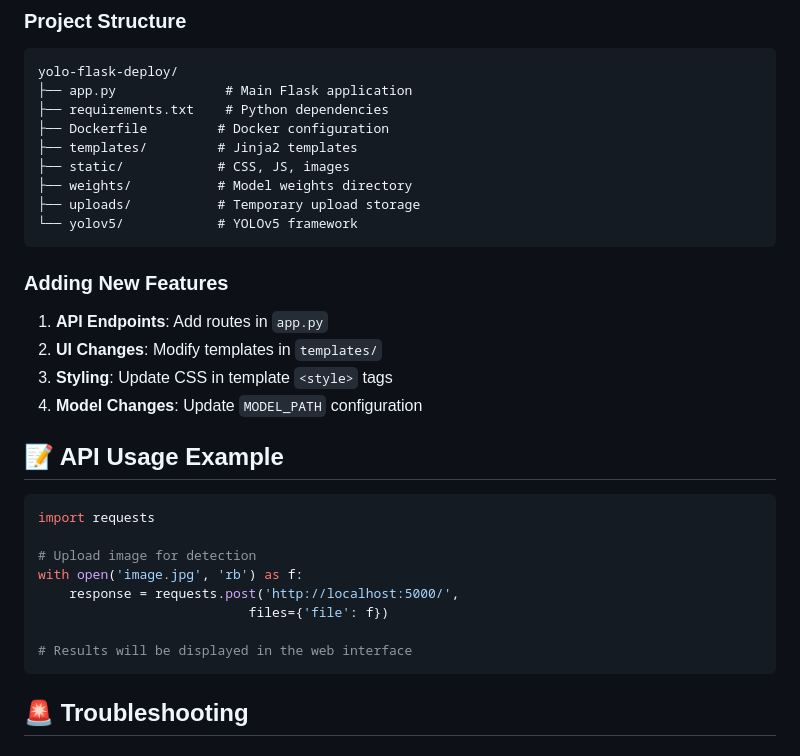
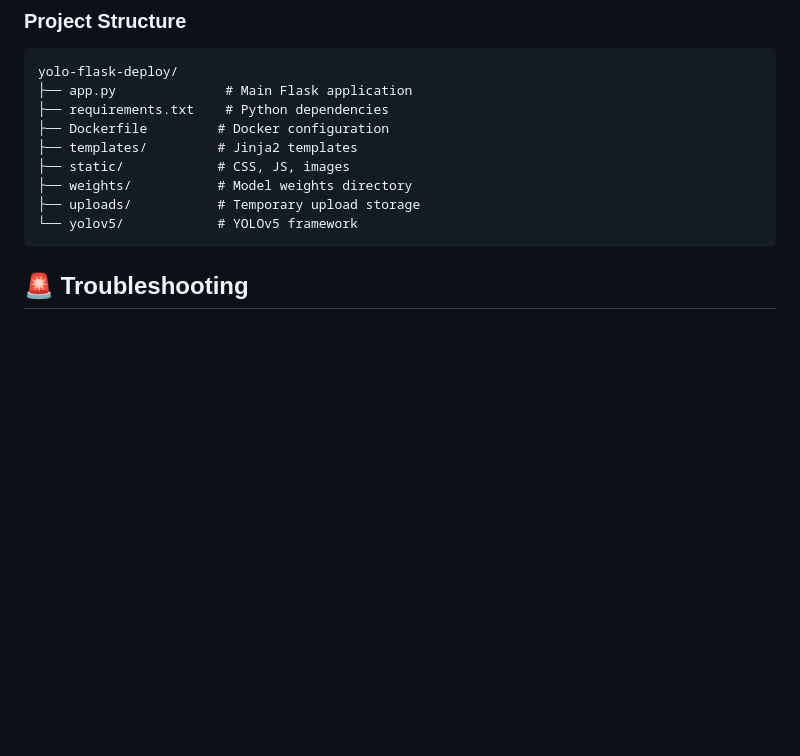
Before and after one commit to HadiNoureddine9/yolo-flask-deployment, a Markdown page: README.md, the part around one of its changes. GitHub-like rendering; blank space fills up the shorter version.

````diff
--- a/README.md
+++ b/README.md
@@ -170,26 +142,6 @@ yolo-flask-deploy/
 ├── weights/           # Model weights directory
 ├── uploads/           # Temporary upload storage
 └── yolov5/            # YOLOv5 framework
-```
-
-### Adding New Features
-
-1. **API Endpoints**: Add routes in `app.py`
-2. **UI Changes**: Modify templates in `templates/`
-3. **Styling**: Update CSS in template `<style>` tags
-4. **Model Changes**: Update `MODEL_PATH` configuration
-
-## 📝 API Usage Example
-
-```python
-import requests
-
-# Upload image for detection
-with open('image.jpg', 'rb') as f:
-    response = requests.post('http://localhost:5000/',
-                           files={'file': f})
-
-# Results will be displayed in the web interface
 ```
 
 ## 🚨 Troubleshooting
````
Also changed, not shown: other parts of README.md (+3 -31 lines).
